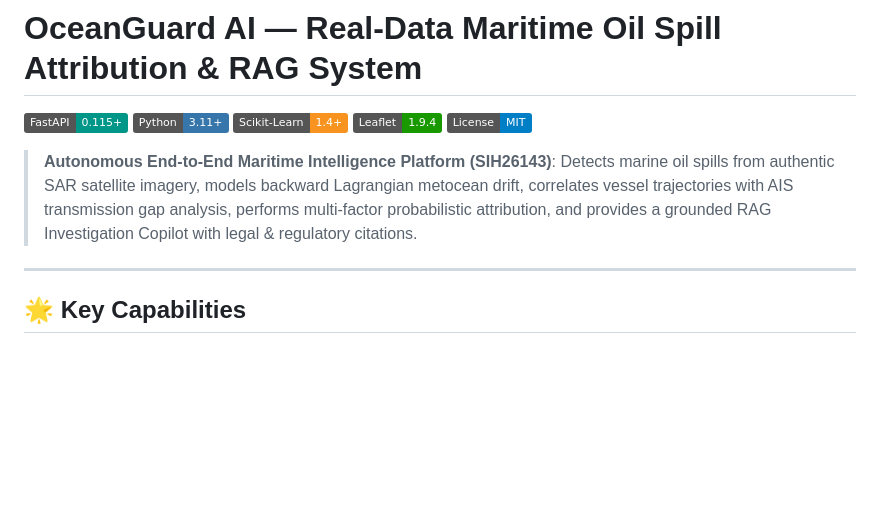
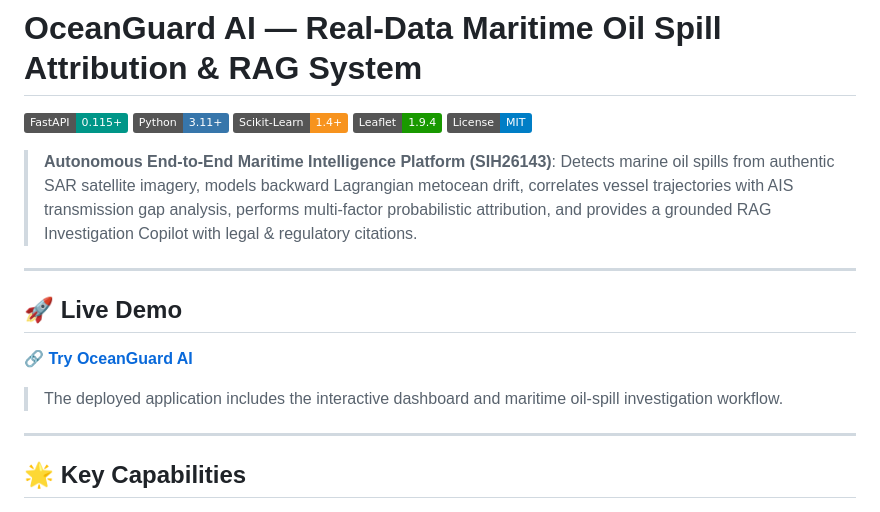
Before and after one commit to HQHimanshu/oil-spill-attribution, a Markdown page: README.md, the part around the change. Rendered like a GitHub page; badges without logos; blank space fills up the shorter version.

Commit message:
Add Website Link

```diff
--- a/README.md
+++ b/README.md
@@ -7,6 +7,14 @@
 [![License](https://img.shields.io/badge/License-MIT-blue.svg)](LICENSE)
 
 > **Autonomous End-to-End Maritime Intelligence Platform (SIH26143)**: Detects marine oil spills from authentic SAR satellite imagery, models backward Lagrangian metocean drift, correlates vessel trajectories with AIS transmission gap analysis, performs multi-factor probabilistic attribution, and provides a grounded RAG Investigation Copilot with legal & regulatory citations.
+
+---
+
+## 🚀 Live Demo
+
+🔗 **[Try OceanGuard AI](https://oceanguard-4xa0.onrender.com/)**
+
+> The deployed application includes the interactive dashboard and maritime oil-spill investigation workflow.
 
 ---
 
```
